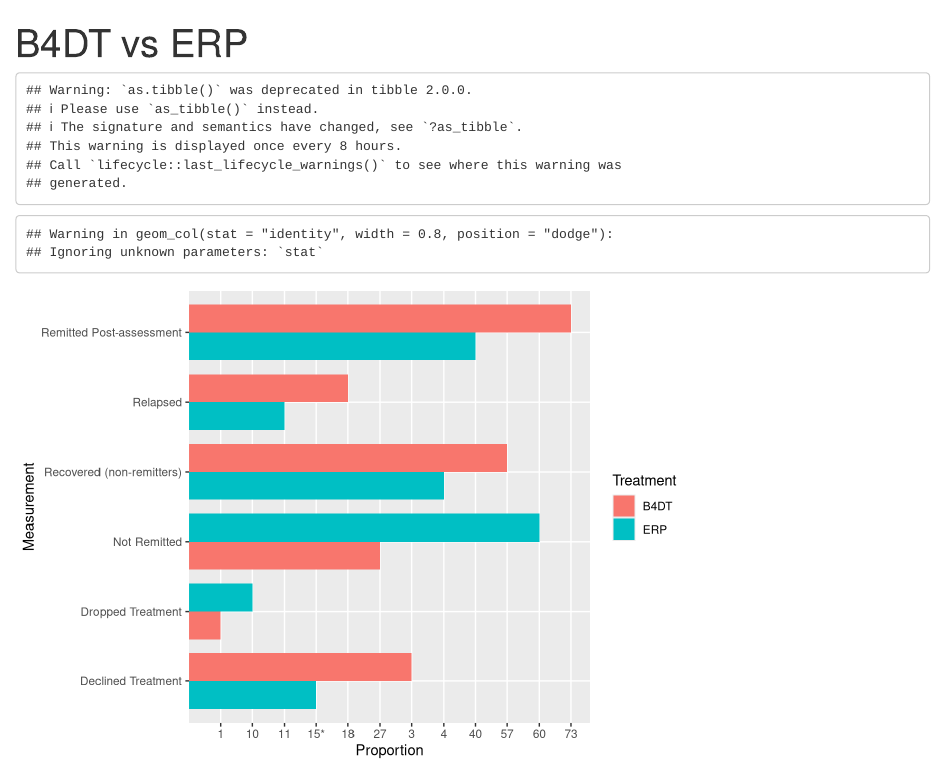
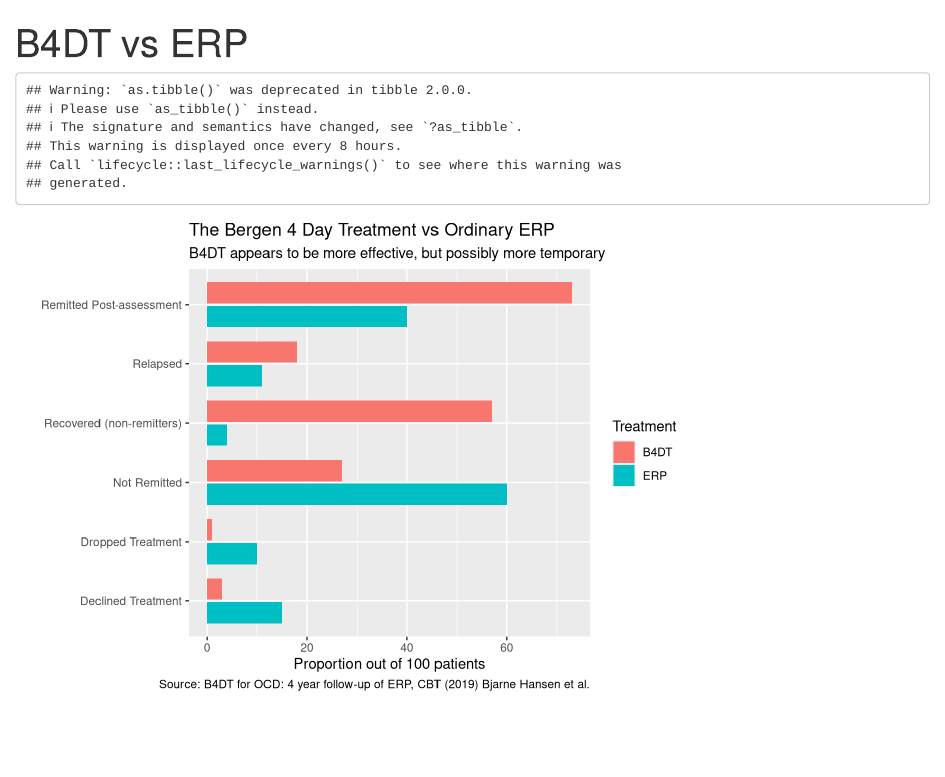
Before and after one commit to isaac-w18/OCDProject, an R Markdown document (B4DT_vs_ERP.Rmd): the page in a window 1100 px wide, from its top. Rendered offline with R 4.5, knitr and Pandoc, with nearby package versions.

Commit message:
Final chart

````diff
--- a/B4DT_vs_ERP.Rmd
+++ b/B4DT_vs_ERP.Rmd
@@ -29,24 +29,31 @@ view(table1)
 clean_data <- table1[-c(1,3,5,10), ]
 clean_data$B4DT<-gsub("%","",as.character(clean_data$B4DT))
 clean_data$ERP<-gsub("%","",as.character(clean_data$ERP))
-clean_data$ERP<-gsub("*","",as.character(clean_data$ERP))
+clean_data$ERP<-gsub("\\*","",as.character(clean_data$ERP))
 view(clean_data)
 
 sorted <- levels(clean_data$Measurement) <- c("Declined Treatment",
   "Dropped Treatment", "Remitted Post-assessment", "Not Remitted", "Relapsed",
   "Recovered (non-remitters)") %>% as.tibble() %>%
-  mutate(B4DT = clean_data$B4DT, ERP = clean_data$ERP)
+  mutate(B4DT = as.numeric(clean_data$B4DT), ERP = as.numeric(clean_data$ERP))
 view(sorted)
 
 
 final_data <- pivot_longer(sorted, cols = 2:3, names_to = "Treatment", values_to = "Proportion") %>%
-  rename(Measurement = value)
+  rename(Measurement = value) %>%
+  group_by(Proportion)
 view(final_data)
 ```
 
 ```{r}
 final_data %>%
   ggplot(data = final_data,
-         mapping = aes(x = Measurement, y = Proportion, fill = Treatment)) +
-    geom_col(stat = "identity", width = 0.8, position = "dodge") + coord_flip()
+         mapping = aes(x = Measurement, y = Proportion, fill = Treatment, group = Treatment)) +
+    geom_col( width = 0.8, position = position_dodge2(preserve = "single", reverse = TRUE)) +
+    coord_flip() +
+    labs(title = "The Bergen 4 Day Treatment vs Ordinary ERP",
+         x = "",
+         y = "Proportion out of 100 patients",
+         subtitle = "B4DT appears to be more effective, but possibly more temporary",
+         caption = "Source: B4DT for OCD: 4 year follow-up of ERP, CBT (2019) Bjarne Hansen et al.")
 ```
````
